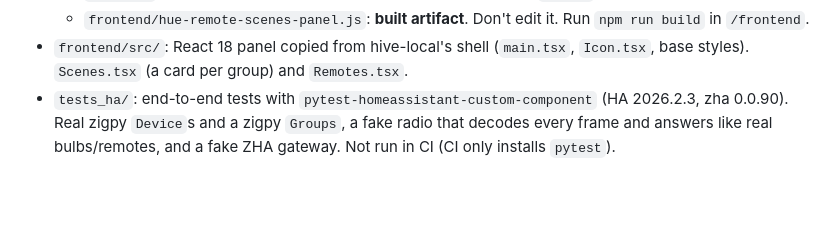
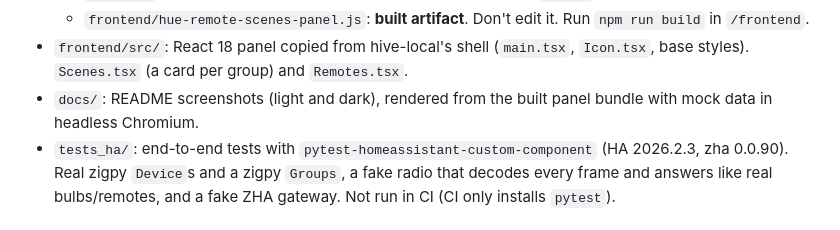
Before and after one commit to elliotwestlake/hue-remote-scenes, a Markdown page: CLAUDE.md, the part around the change. Rendered like a GitHub page; blank space fills up the shorter version.

```diff
--- a/CLAUDE.md
+++ b/CLAUDE.md
@@ -17,6 +17,7 @@ A Home Assistant Marketplace (formerly HACS) custom integration, domain `hue_rem
   - `logic.py`: pure helpers (no HA or zigpy imports), unit-tested in `tests/`.
   - `frontend/hue-remote-scenes-panel.js`: **built artifact**. Don't edit it. Run `npm run build` in `/frontend`.
 - `frontend/src/`: React 18 panel copied from hive-local's shell (`main.tsx`, `Icon.tsx`, base styles). `Scenes.tsx` (a card per group) and `Remotes.tsx`.
+- `docs/`: README screenshots (light and dark), rendered from the built panel bundle with mock data in headless Chromium.
 - `tests_ha/`: end-to-end tests with `pytest-homeassistant-custom-component` (HA 2026.2.3, zha 0.0.90). Real zigpy `Device`s and a zigpy `Groups`, a fake radio that decodes every frame and answers like real bulbs/remotes, and a fake ZHA gateway. Not run in CI (CI only installs `pytest`).
 
 ## Key facts (zigpy 0.92 / zha 0.0.90)
```
Also changed, not shown: README.md (+14 -1 lines), docs/remotes-dark.png (added), docs/remotes.png (added), docs/scenes-dark.png (added), docs/scenes.png (added).
